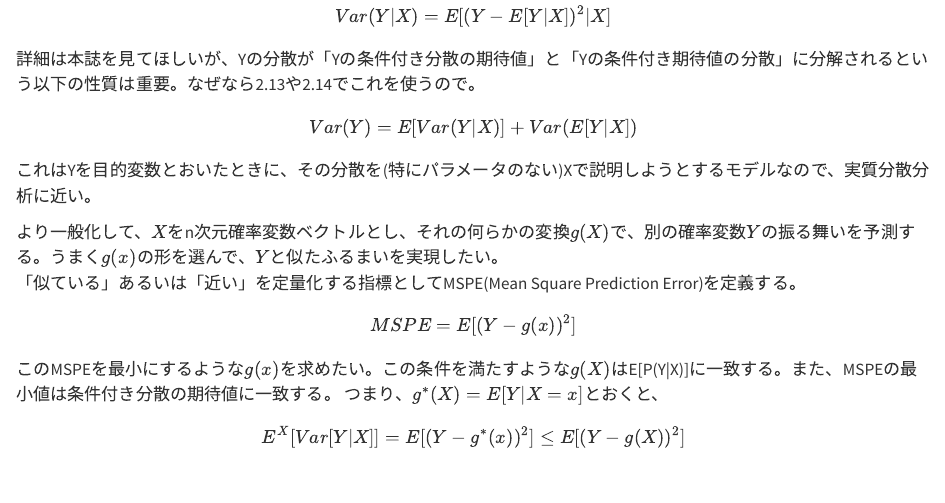
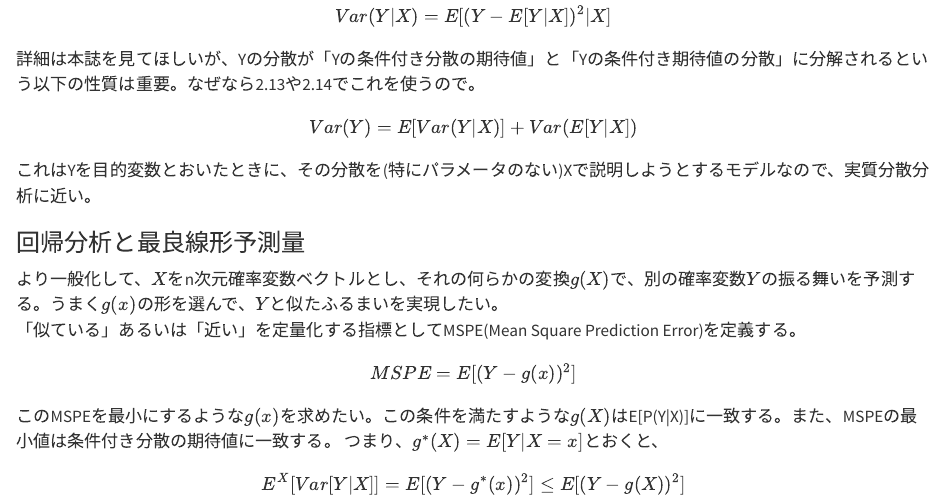
Before and after one commit to 8-u8/MathematicalStatistics, a Quarto document (notebook03.qmd): the page in a window 1100 px wide, from 10240 px down. Rendered offline with R 4.5, knitr and Pandoc in place of Quarto, with nearby package versions; some code elsewhere in the file could not run offline.

Commit message:
セクションを分割

```diff
--- a/notebook03.qmd
+++ b/notebook03.qmd
@@ -522,6 +522,8 @@ $$
 
 これはYを目的変数とおいたときに、その分散を(特にパラメータのない)Xで説明しようとするモデルなので、実質分散分析に近い。
 
+### 回帰分析と最良線形予測量
+
 より一般化して、$X$をn次元確率変数ベクトルとし、それの何らかの変換$g(X)$で、別の確率変数$Y$の振る舞いを予測する。うまく$g(x)$の形を選んで、$Y$と似たふるまいを実現したい。
 「似ている」あるいは「近い」を定量化する指標としてMSPE(Mean Square Prediction Error)を定義する。
 
```
